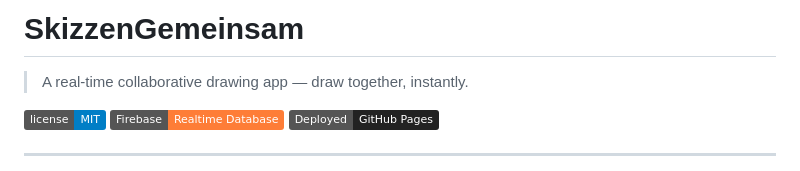
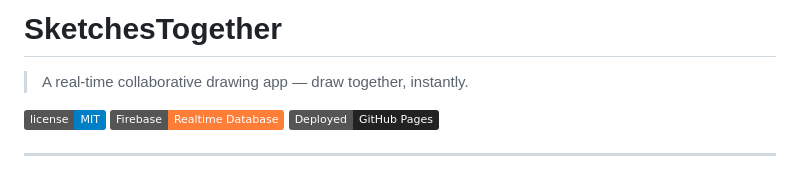
Before and after one commit to blacki0815/Sketches, a Markdown page: README.md, the part around the change. Drawn GitHub-style; badges without logos.

Commit message:
Rename project from SkizzenGemeinsam to SketchesTogether

```diff
--- a/README.md
+++ b/README.md
@@ -1,4 +1,4 @@
-# SkizzenGemeinsam
+# SketchesTogether
 
 > A real-time collaborative drawing app — draw together, instantly.
 
```
